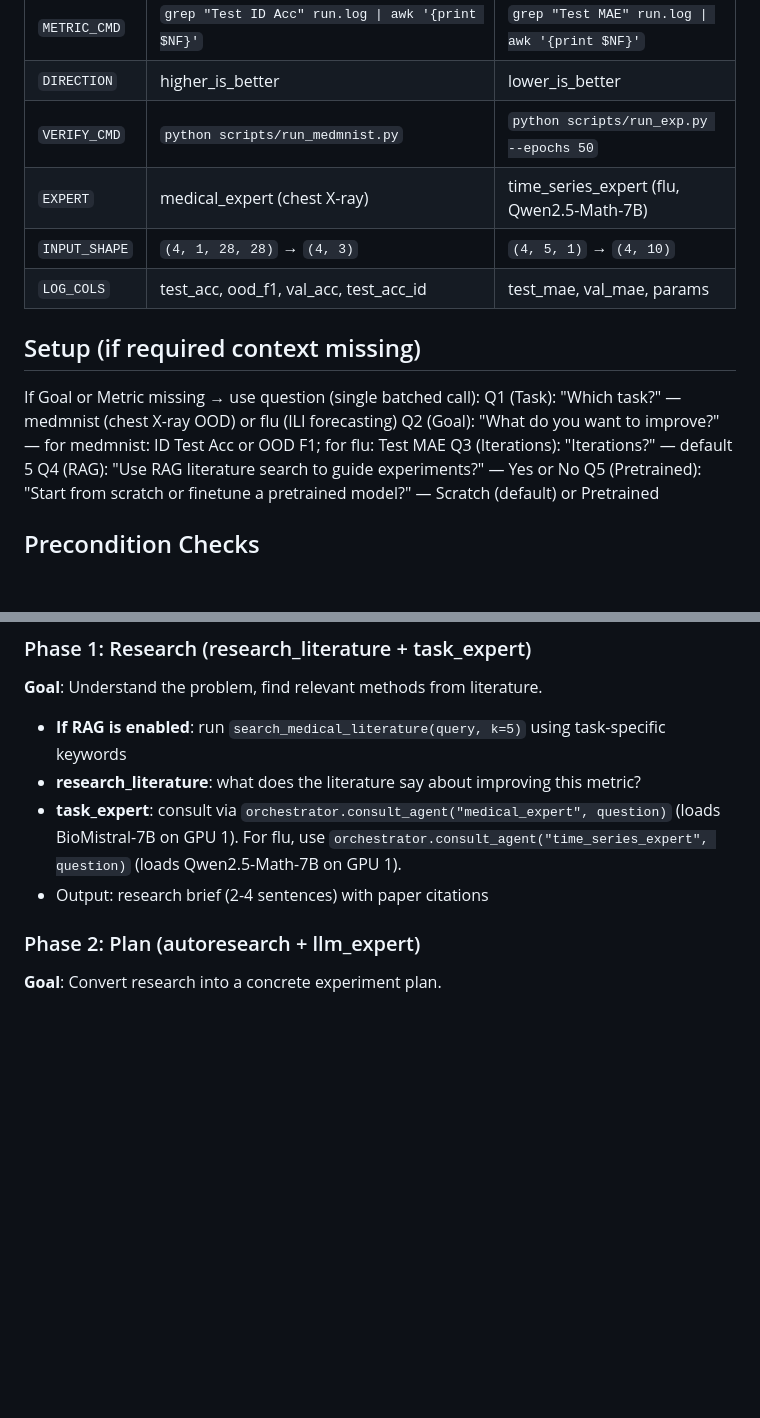
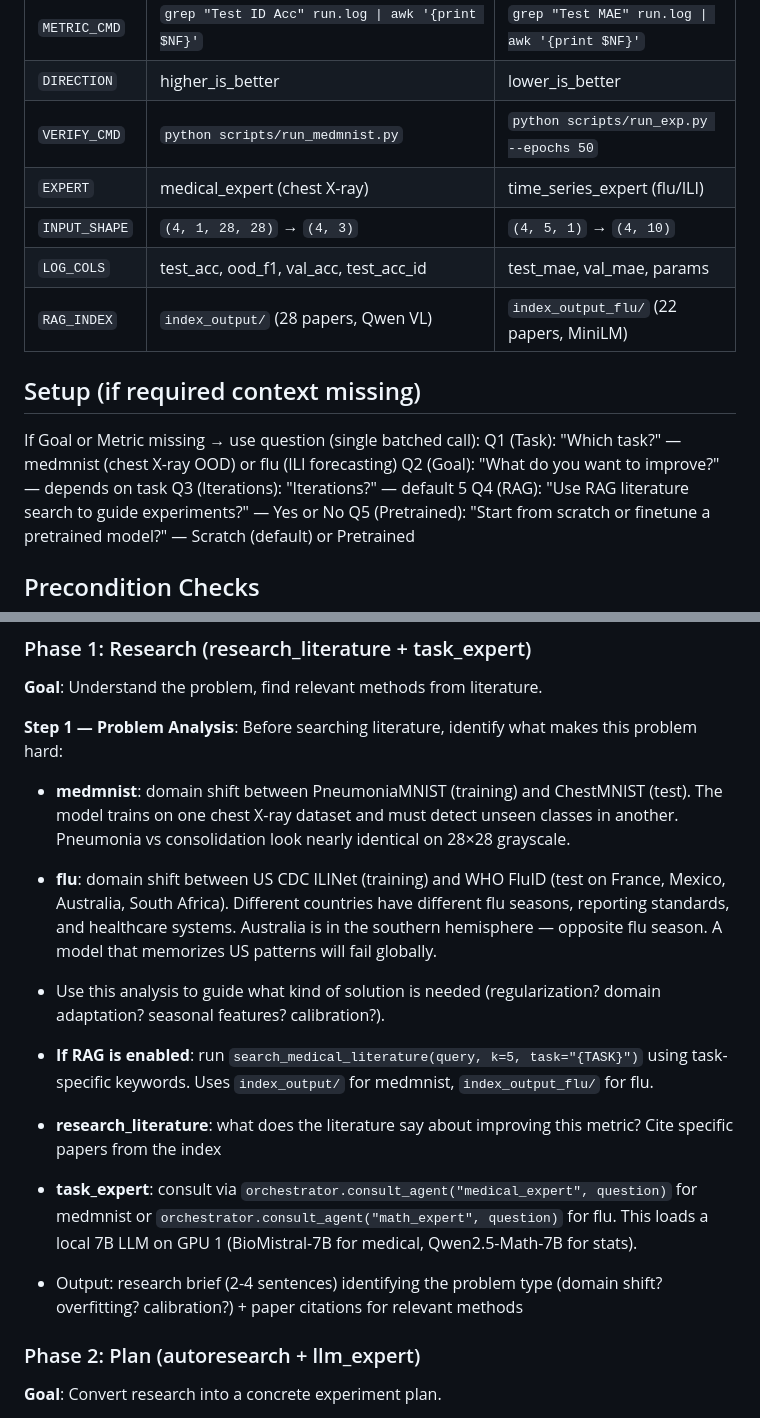
Before and after one commit to grmc1999/MLSS26_HACKATHON, a Markdown page: .opencode/commands/autoresearch_pipeline.md, 2 parts joined by grey strips. Drawn GitHub-style; blank space fills up the shorter version.

```diff
--- a/.opencode/commands/autoresearch_pipeline.md
+++ b/.opencode/commands/autoresearch_pipeline.md
@@ -29,15 +29,16 @@ Extract from $ARGUMENTS:
 | `METRIC_CMD` | `grep "Test ID Acc" run.log \| awk '{print $NF}'` | `grep "Test MAE" run.log \| awk '{print $NF}'` |
 | `DIRECTION` | higher_is_better | lower_is_better |
 | `VERIFY_CMD` | `python scripts/run_medmnist.py` | `python scripts/run_exp.py --epochs 50` |
-| `EXPERT` | medical_expert (chest X-ray) | time_series_expert (flu, Qwen2.5-Math-7B) |
+| `EXPERT` | medical_expert (chest X-ray) | time_series_expert (flu/ILI) |
 | `INPUT_SHAPE` | `(4, 1, 28, 28)` → `(4, 3)` | `(4, 5, 1)` → `(4, 10)` |
 | `LOG_COLS` | test_acc, ood_f1, val_acc, test_acc_id | test_mae, val_mae, params |
+| `RAG_INDEX` | `index_output/` (28 papers, Qwen VL) | `index_output_flu/` (22 papers, MiniLM) |
 
 ## Setup (if required context missing)
 
 If Goal or Metric missing → use question (single batched call):
   Q1 (Task): "Which task?" — medmnist (chest X-ray OOD) or flu (ILI forecasting)
-  Q2 (Goal): "What do you want to improve?" — for medmnist: ID Test Acc or OOD F1; for flu: Test MAE
+  Q2 (Goal): "What do you want to improve?" — depends on task
   Q3 (Iterations): "Iterations?" — default 5
   Q4 (RAG): "Use RAG literature search to guide experiments?" — Yes or No
   Q5 (Pretrained): "Start from scratch or finetune a pretrained model?" — Scratch (default) or Pretrained
@@ -71,10 +72,15 @@ For each iteration (1 to max_iterations):
 
 **Goal**: Understand the problem, find relevant methods from literature.
 
-- **If RAG is enabled**: run `search_medical_literature(query, k=5)` using task-specific keywords
-- **research_literature**: what does the literature say about improving this metric?
-- **task_expert**: consult via `orchestrator.consult_agent("medical_expert", question)` (loads BioMistral-7B on GPU 1). For flu, use `orchestrator.consult_agent("time_series_expert", question)` (loads Qwen2.5-Math-7B on GPU 1).
-- Output: research brief (2-4 sentences) with paper citations
+**Step 1 — Problem Analysis**: Before searching literature, identify what makes this problem hard:
+- **medmnist**: domain shift between PneumoniaMNIST (training) and ChestMNIST (test). The model trains on one chest X-ray dataset and must detect unseen classes in another. Pneumonia vs consolidation look nearly identical on 28×28 grayscale.
+- **flu**: domain shift between US CDC ILINet (training) and WHO FluID (test on France, Mexico, Australia, South Africa). Different countries have different flu seasons, reporting standards, and healthcare systems. Australia is in the southern hemisphere — opposite flu season. A model that memorizes US patterns will fail globally.
+- Use this analysis to guide what kind of solution is needed (regularization? domain adaptation? seasonal features? calibration?).
+
+- **If RAG is enabled**: run `search_medical_literature(query, k=5, task="{TASK}")` using task-specific keywords. Uses `index_output/` for medmnist, `index_output_flu/` for flu.
+- **research_literature**: what does the literature say about improving this metric? Cite specific papers from the index
+- **task_expert**: consult via `orchestrator.consult_agent("medical_expert", question)` for medmnist or `orchestrator.consult_agent("math_expert", question)` for flu. This loads a local 7B LLM on GPU 1 (BioMistral-7B for medical, Qwen2.5-Math-7B for stats).
+- Output: research brief (2-4 sentences) identifying the problem type (domain shift? overfitting? calibration?) + paper citations for relevant methods
 
 ### Phase 2: Plan (autoresearch + llm_expert)
 
```
Also changed, not shown: other parts of .opencode/commands/autoresearch_pipeline.md (+5 -25 lines).
